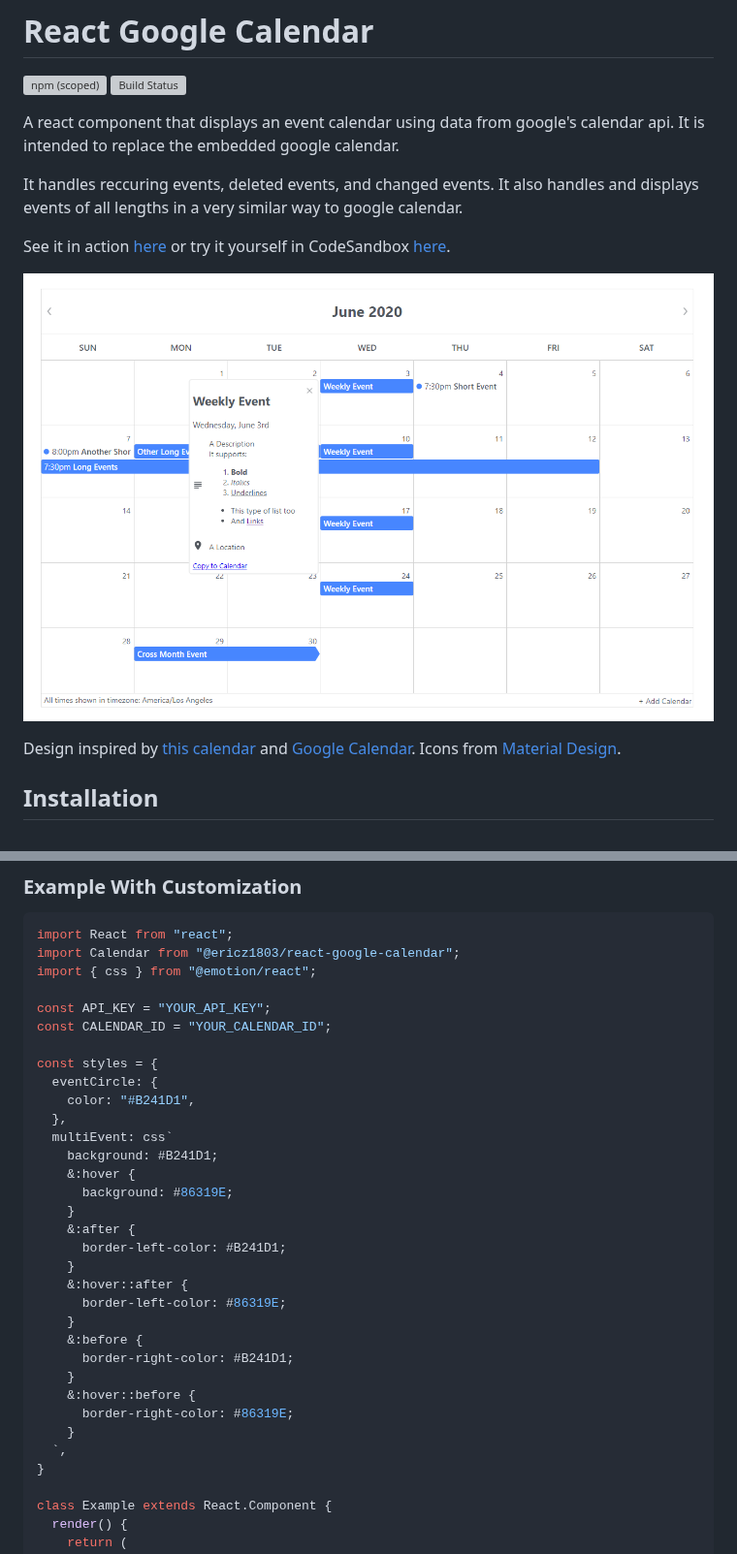
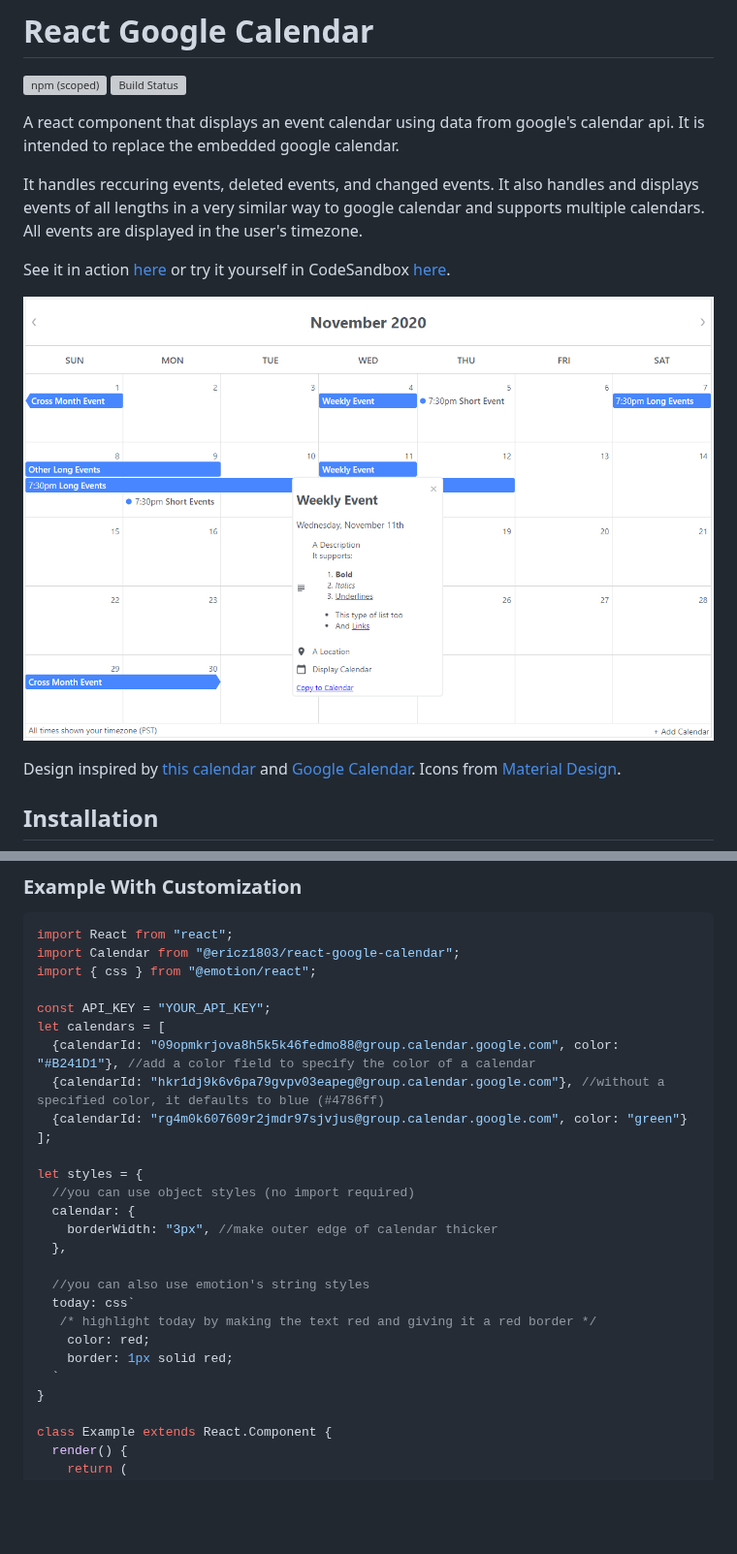
Before and after one commit to ericz1803/react-google-calendar, a Markdown page: README.md, 2 parts joined by grey strips. Shown at 97% size. Drawn GitHub-style; pictures changed too: example.png; blank space fills up the shorter version; grey boxes are pictures that could not be loaded.

```diff
--- a/README.md
+++ b/README.md
@@ -4,7 +4,7 @@
 
 A react component that displays an event calendar using data from google's calendar api. It is intended to replace the embedded google calendar.
 
-It handles reccuring events, deleted events, and changed events. It also handles and displays events of all lengths in a very similar way to google calendar.
+It handles reccuring events, deleted events, and changed events. It also handles and displays events of all lengths in a very similar way to google calendar and supports multiple calendars. All events are displayed in the user's timezone.
 
 See it in action [here](https://ericz1803.github.io/react-test-calendar/) or try it yourself in CodeSandbox [here](https://codesandbox.io/s/kind-davinci-12qze).
 
@@ -78,30 +86,24 @@ import Calendar from "@ericz1803/react-google-calendar";
 import { css } from "@emotion/react";
 
 const API_KEY = "YOUR_API_KEY";
-const CALENDAR_ID = "YOUR_CALENDAR_ID";
+let calendars = [
+  {calendarId: "09opmkrjova8h5k5k46fedmo88@group.calendar.google.com", color: "#B241D1"}, //add a color field to specify the color of a calendar
+  {calendarId: "hkr1dj9k6v6pa79gvpv03eapeg@group.calendar.google.com"}, //without a specified color, it defaults to blue (#4786ff)
+  {calendarId: "rg4m0k607609r2jmdr97sjvjus@group.calendar.google.com", color: "green"}
+];
 
-const styles = {
-  eventCircle: {
-    color: "#B241D1",
+let styles = {
+  //you can use object styles (no import required)
+  calendar: {
+    borderWidth: "3px", //make outer edge of calendar thicker
   },
-  multiEvent: css`
-    background: #B241D1;
-    &:hover {
-      background: #86319E;
-    }
-    &:after {
-      border-left-color: #B241D1;
-    }
-    &:hover::after {
-      border-left-color: #86319E;
-    }
-    &:before {
-      border-right-color: #B241D1;
-    }
-    &:hover::before {
-      border-right-color: #86319E;
-    }
-  `,
+
+  //you can also use emotion's string styles
+  today: css`
+   /* highlight today by making the text red and giving it a red border */
+    color: red;
+    border: 1px solid red;
+  `
 }
 
 class Example extends React.Component {
```
Also changed, not shown: other parts of README.md (+18 -10 lines).
